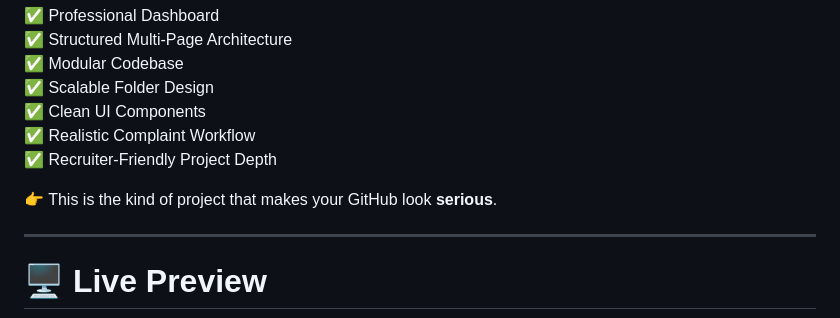
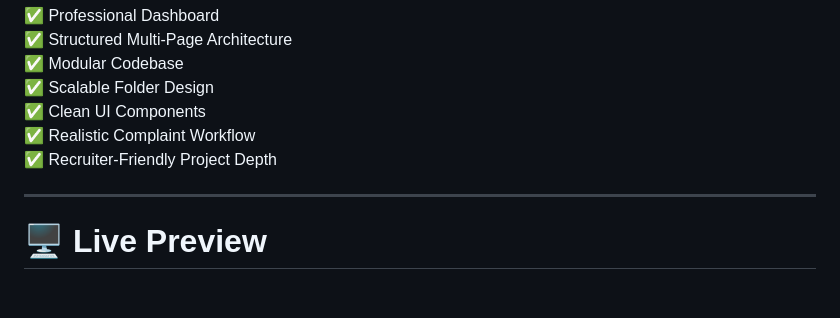
Before and after one commit to Akash-Wakade-7008-alt/Complaint-Management-System, a Markdown page: README.md, the part around the change. Drawn GitHub-style; blank space fills up the shorter version.

```diff
--- a/README.md
+++ b/README.md
@@ -41,8 +41,6 @@ Unlike basic academic projects, this system is designed like a **real SaaS produ
 ✅ Clean UI Components
 ✅ Realistic Complaint Workflow
 ✅ Recruiter-Friendly Project Depth
-
-👉 This is the kind of project that makes your GitHub look **serious**.
 
 ---
 
```
